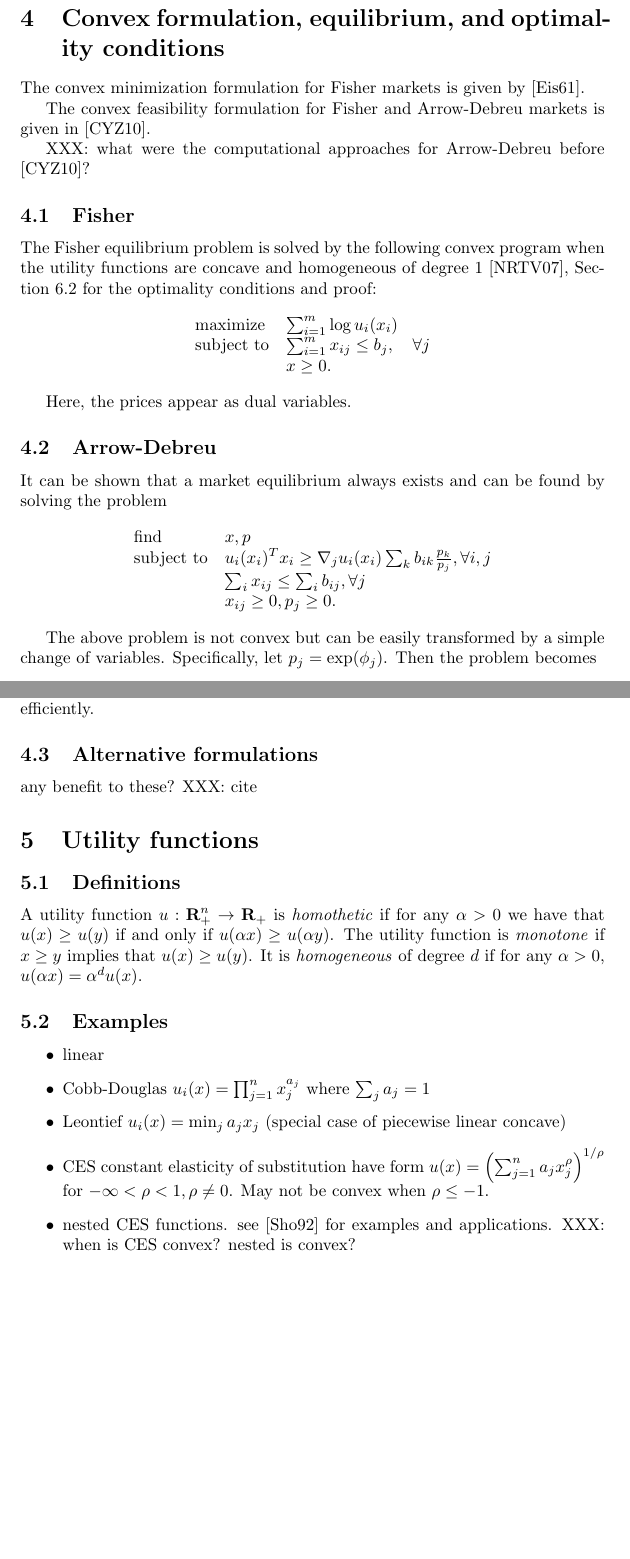
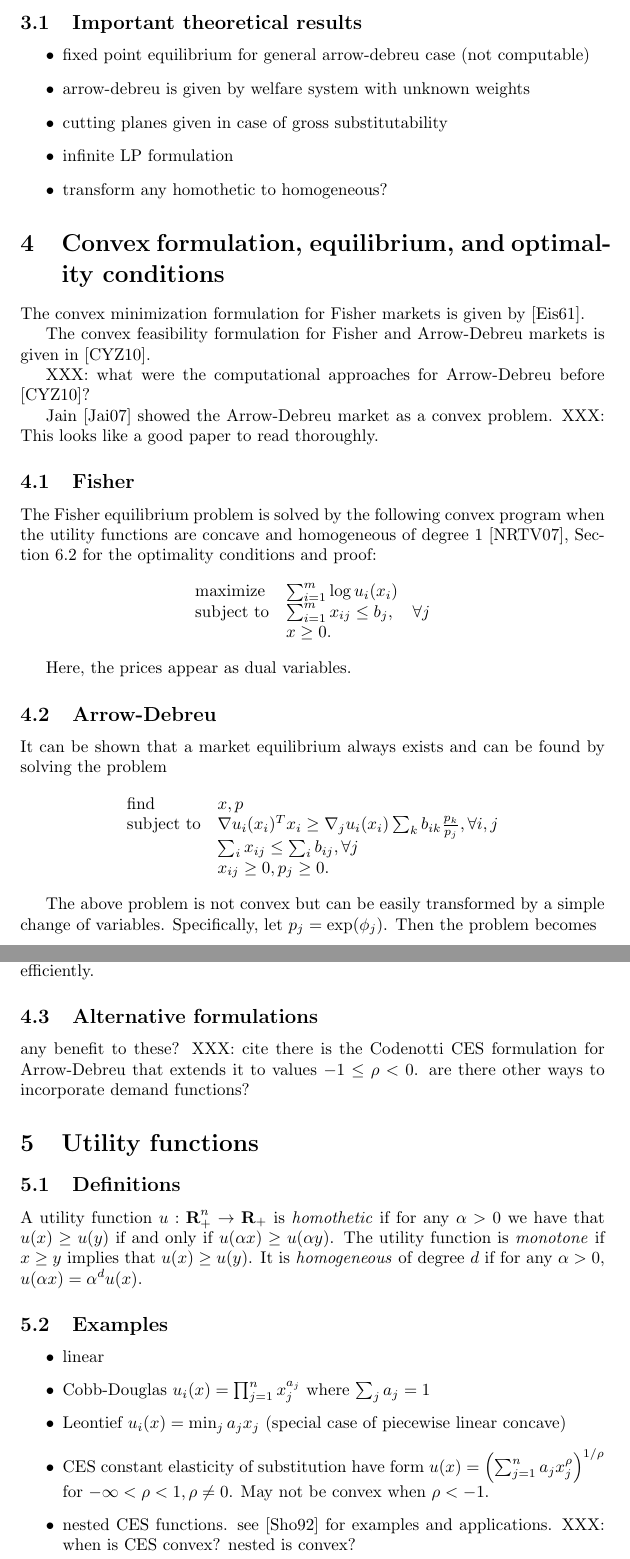
Before and after one commit to ajfriend/market_eq, a LaTeX document (main.tex): two parts of pages 3 and 4 of 6 before the commit and two parts of pages 3 and 4 of 7 after it, joined at a grey line, cut at the place of the change, the shorter picture padded with empty space. Compiled offline with pdfLaTeX.

Commit message:
some changes

```diff
--- a/main.tex
+++ b/main.tex
@@ -86,4 +87,14 @@ fisher existence follows from being a special case.
 Existence is one thing. We know consider the question of computability.
+
+\subsection{Important theoretical results}
+\begin{itemize}
+\item fixed point equilibrium for general arrow-debreu case (not computable)
+\item arrow-debreu is given by welfare system with unknown weights
+\item cutting planes given in case of gross substitutability
+\item infinite LP formulation
+\item transform any homothetic to homogeneous?
+\end{itemize}
+
 
 \section{Convex formulation, equilibrium, and optimality conditions}
 The convex minimization formulation for Fisher markets is given by \cite{eisenberg1961aggregation}.
@@ -91,6 +102,9 @@ The convex minimization formulation for Fisher markets is given by \cite{eisenbe
 The convex feasibility formulation for Fisher and Arrow-Debreu markets is given in \cite{chen2010equilibrium}.
 
 XXX: what were the computational approaches for Arrow-Debreu before \cite{chen2010equilibrium}?
+
+Jain \cite{jain2007polynomial} showed the Arrow-Debreu market as a convex problem.
+XXX: This looks like a good paper to read thoroughly.
 
 \subsection{Fisher}
 
@@ -112,7 +126,7 @@ It can be shown that a market equilibrium always exists and can be found by solv
 \[
 \begin{array}{ll}
 \mbox{find} & x, p \\
-\mbox{subject to} & u_i(x_i)^T x_i \geq  \nabla_j u_i(x_i) \sum_k b_{ik} \frac{p_k}{p_j}, \forall i,j\\
+\mbox{subject to} & \nabla u_i(x_i)^T x_i \geq  \nabla_j u_i(x_i) \sum_k b_{ik} \frac{p_k}{p_j}, \forall i,j\\
 & \sum_i x_{ij} \leq \sum_i b_{ij}, \forall j\\
 & x_{ij} \geq 0, p_j \geq 0.
 \end{array}
@@ -148,6 +162,7 @@ $\log(\sum_k b_{ik} e^{\phi_k})$ when $b_{ik} > 0$. These ideas will be used lat
 
 \subsection{Alternative formulations}
 any benefit to these? XXX: cite
+there is the Codenotti CES formulation for Arrow-Debreu that extends it to values $-1 \leq \rho < 0$. are there other ways to incorporate demand functions?
 
 \section{Utility functions}
 \subsection{Definitions}
@@ -163,7 +178,7 @@ $u(\alpha x) = \alpha^d u(x)$.
 \item Cobb-Douglas $u_i(x) = \prod_{j=1}^{n} x_j^{a_j}$ where $\sum_j a_j = 1$
 \item Leontief $u_i(x) = \min_j a_j x_j$ (special case of piecewise linear concave)
 \item CES constant elasticity of substitution have form
-$u(x) = \left(\sum_{j=1}^n a_j x_j^\rho \right)^{1/\rho}$ for $-\infty < \rho <1, \rho \neq 0$. May not be convex when $\rho \leq -1$.
+$u(x) = \left(\sum_{j=1}^n a_j x_j^\rho \right)^{1/\rho}$ for $-\infty < \rho <1, \rho \neq 0$. May not be convex when $\rho < -1$.
 \item nested CES functions. see \cite{shoven1992applying} for examples and applications. XXX: when is CES convex? nested is convex?
 \item 'VES' functions  $u_i(x) = \sum_{j=1}^{n} a_j x_j^{\rho_j}$ for $0 < \rho_j < 1$
 \item piecewise concave linear functions $\min_k\lbrace a^{kT}x \rbrace,\quad a^k \geq 0$
```
Also changed, not shown: bibliography.bib (+11 -0 lines), README.md, main.tex (5 more changed lines).
